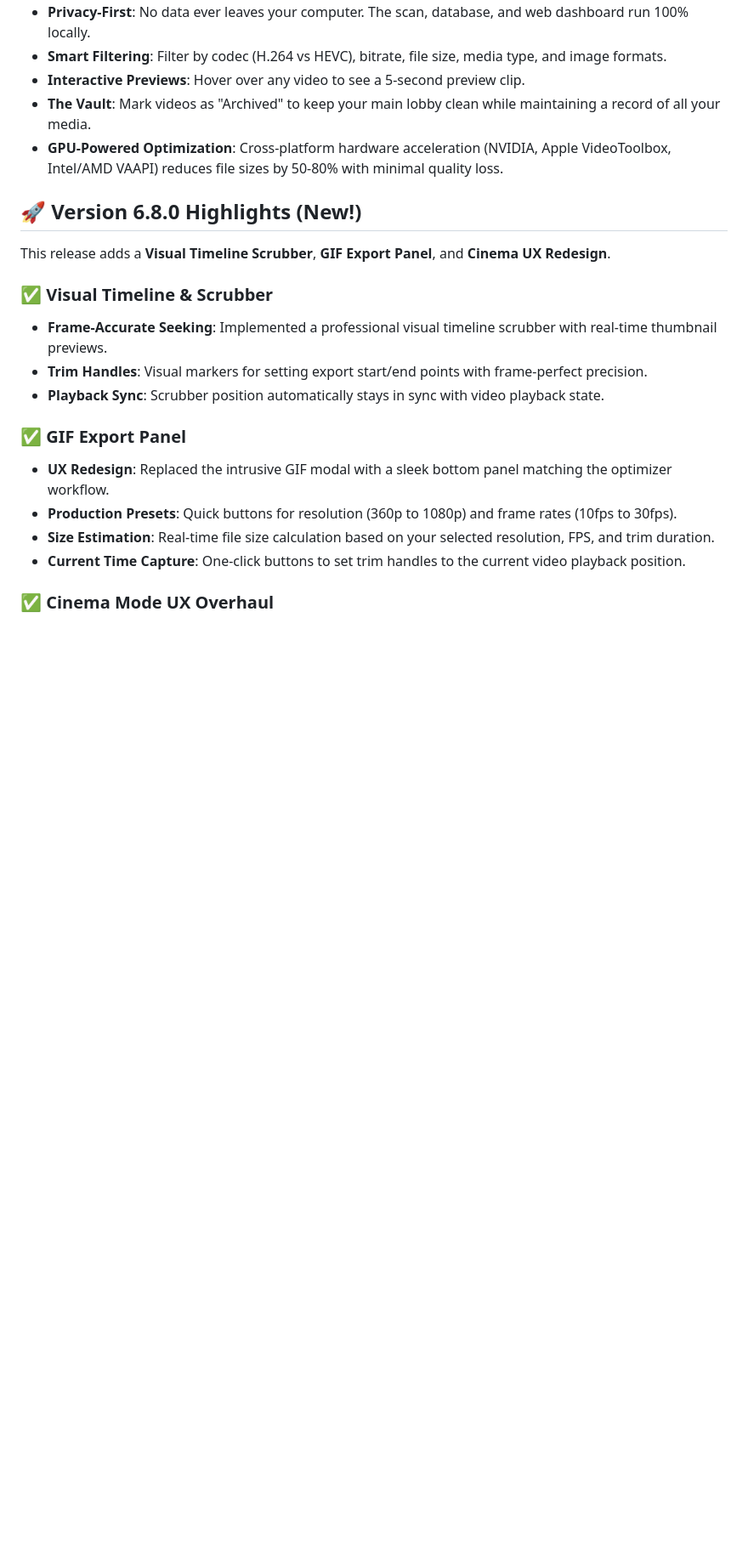
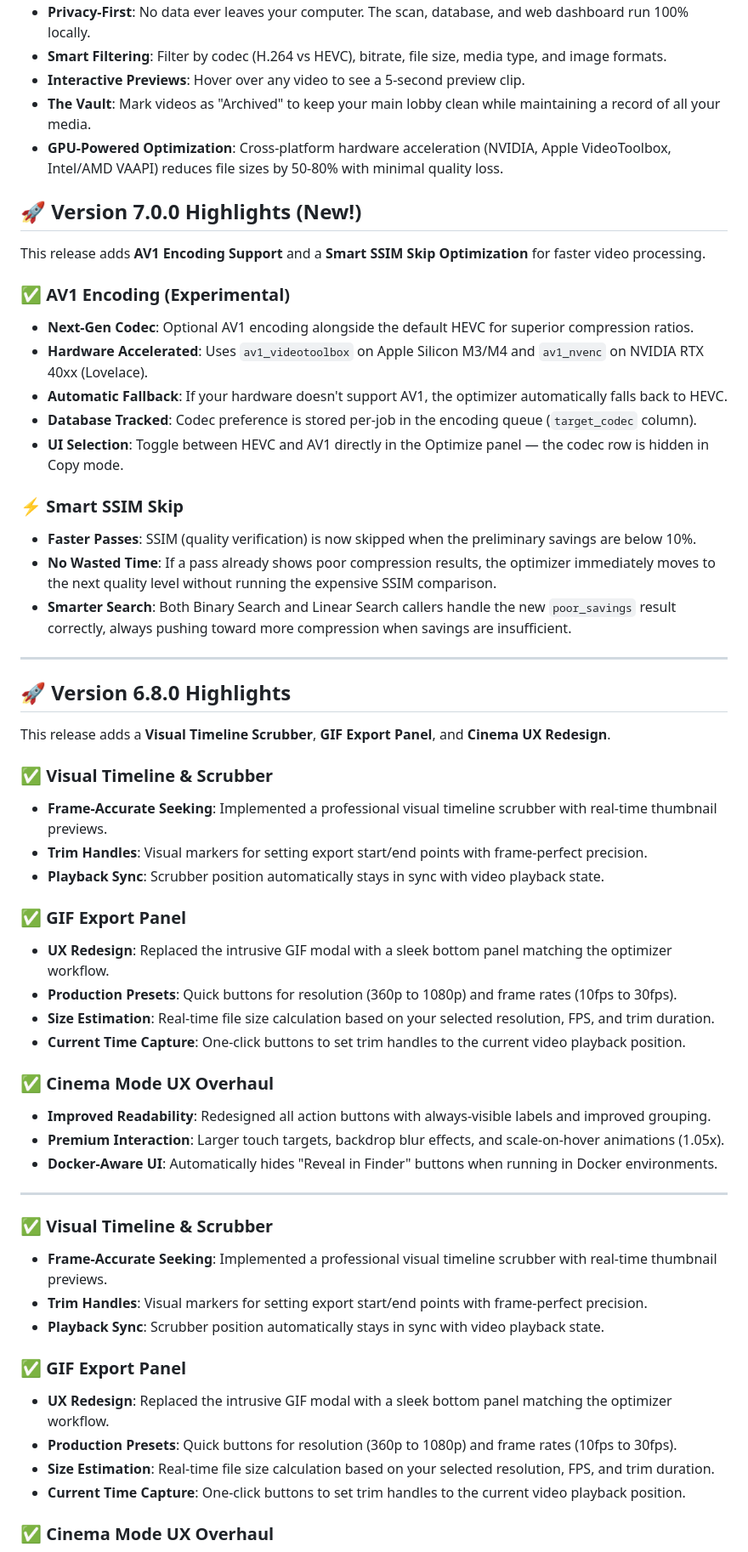
Before and after one commit to ralksta/arcade-video-scanner, a Markdown page: README.md, the part around one of its changes. Shown at 85% size. Rendered like a GitHub page; blank space fills up the shorter version.

Commit message:
docs: bump version to 7.0.0 with AV1/ffmpeg 8.1 release notes

```diff
--- a/README.md
+++ b/README.md
@@ -10,9 +10,45 @@ Arcade Media Scanner is a self-hosted media inventory tool that turns your local
 - **The Vault**: Mark videos as "Archived" to keep your main lobby clean while maintaining a record of all your media.
 - **GPU-Powered Optimization**: Cross-platform hardware acceleration (NVIDIA, Apple VideoToolbox, Intel/AMD VAAPI) reduces file sizes by 50-80% with minimal quality loss.
 
-## 🚀 Version 6.8.0 Highlights (New!)
+## 🚀 Version 7.0.0 Highlights (New!)
+
+This release adds **AV1 Encoding Support** and a **Smart SSIM Skip Optimization** for faster video processing.
+
+### ✅ AV1 Encoding (Experimental)
+- **Next-Gen Codec**: Optional AV1 encoding alongside the default HEVC for superior compression ratios.
+- **Hardware Accelerated**: Uses `av1_videotoolbox` on Apple Silicon M3/M4 and `av1_nvenc` on NVIDIA RTX 40xx (Lovelace).
+- **Automatic Fallback**: If your hardware doesn't support AV1, the optimizer automatically falls back to HEVC.
+- **Database Tracked**: Codec preference is stored per-job in the encoding queue (`target_codec` column).
+- **UI Selection**: Toggle between HEVC and AV1 directly in the Optimize panel — the codec row is hidden in Copy mode.
+
+### ⚡ Smart SSIM Skip
+- **Faster Passes**: SSIM (quality verification) is now skipped when the preliminary savings are below 10%.
+- **No Wasted Time**: If a pass already shows poor compression results, the optimizer immediately moves to the next quality level without running the expensive SSIM comparison.
+- **Smarter Search**: Both Binary Search and Linear Search callers handle the new `poor_savings` result correctly, always pushing toward more compression when savings are insufficient.
+
+---
+
+## 🚀 Version 6.8.0 Highlights
 
 This release adds a **Visual Timeline Scrubber**, **GIF Export Panel**, and **Cinema UX Redesign**.
+
+### ✅ Visual Timeline & Scrubber
+- **Frame-Accurate Seeking**: Implemented a professional visual timeline scrubber with real-time thumbnail previews.
+- **Trim Handles**: Visual markers for setting export start/end points with frame-perfect precision.
+- **Playback Sync**: Scrubber position automatically stays in sync with video playback state.
+
+### ✅ GIF Export Panel
+- **UX Redesign**: Replaced the intrusive GIF modal with a sleek bottom panel matching the optimizer workflow.
+- **Production Presets**: Quick buttons for resolution (360p to 1080p) and frame rates (10fps to 30fps).
+- **Size Estimation**: Real-time file size calculation based on your selected resolution, FPS, and trim duration.
+- **Current Time Capture**: One-click buttons to set trim handles to the current video playback position.
+
+### ✅ Cinema Mode UX Overhaul
+- **Improved Readability**: Redesigned all action buttons with always-visible labels and improved grouping.
+- **Premium Interaction**: Larger touch targets, backdrop blur effects, and scale-on-hover animations (1.05x).
+- **Docker-Aware UI**: Automatically hides "Reveal in Finder" buttons when running in Docker environments.
+
+---
 
 ### ✅ Visual Timeline & Scrubber
 - **Frame-Accurate Seeking**: Implemented a professional visual timeline scrubber with real-time thumbnail previews.
```
Also changed, not shown: other parts of README.md (+14 -3 lines).
